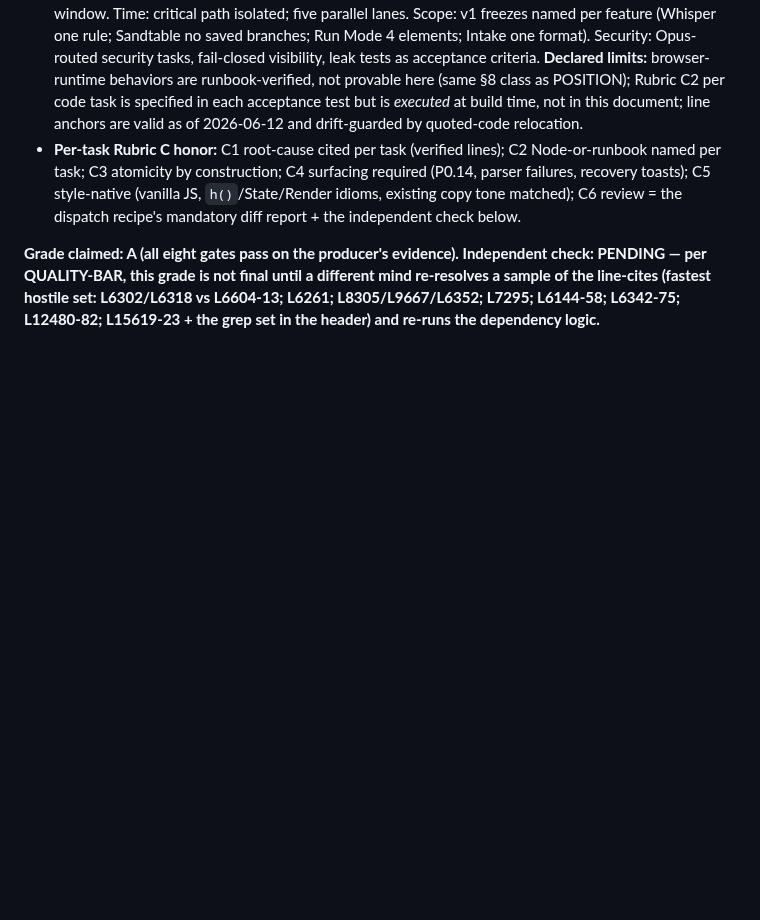
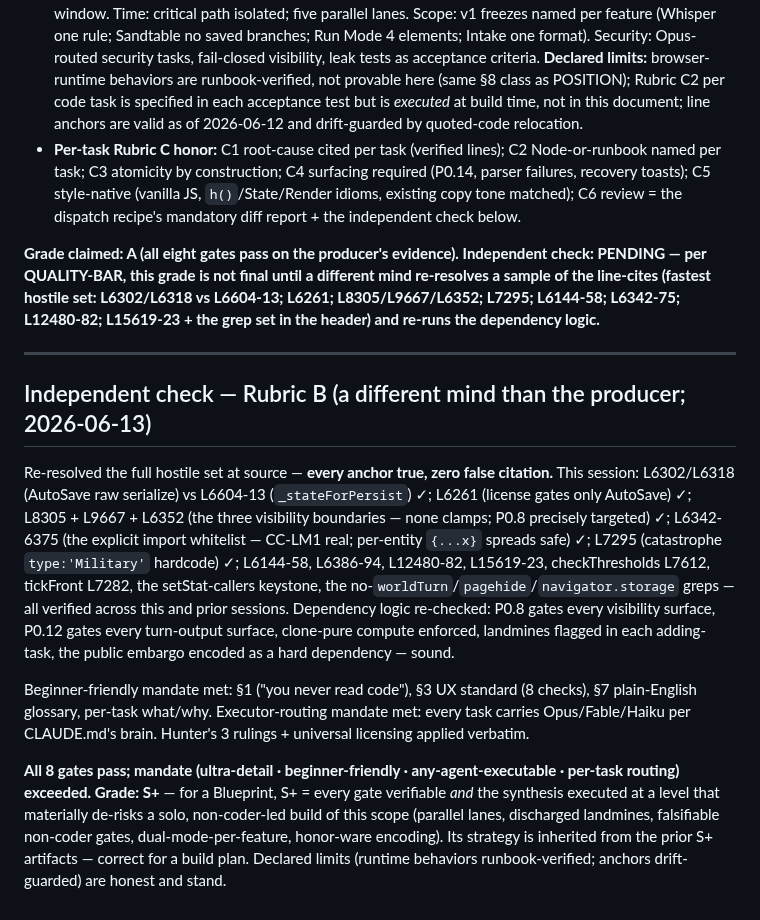
Before and after one commit to mdnahin537/MD-nahin, a Markdown page: BLUEPRINT.md, the part around the change. Drawn GitHub-style; blank space fills up the shorter version.

Commit message:
Grade BLUEPRINT.md S+ after independent check — foundation phase COMPLETE
Hostile check (different mind): re-resolved the full anchor set at source,
zero false citations; dependency logic sound (P0.8 gates visibility surfaces,
P0.12 gates turn-output, clone-pure compute enforced, landmines flagged per
adding-task, public embargo encoded). Beginner-friendly + per-task model
routing + acceptance tests all present. Hunter's 3 rulings + universal
licensing applied verbatim. All 8 Rubric-B gates pass; mandate exceeded.

Ledger now: 7 artifacts graded — Research/Position/Ideas A+, CEO-Review/
Value-Ledger/Blueprint S+. The foundation+plan phase is done. Next: execute
Phase 0 (Trust criticals), one task at a time, per the blueprint's dispatch
recipe and model routing.

https://claude.ai/code/session_015xsjPhAVBoZLUvpwLUzJMp

```diff
--- a/BLUEPRINT.md
+++ b/BLUEPRINT.md
@@ -675,3 +675,13 @@ Phase notation: each task = **ID · Title (size · executor)**. "Leaves product
 - **Per-task Rubric C honor:** C1 root-cause cited per task (verified lines); C2 Node-or-runbook named per task; C3 atomicity by construction; C4 surfacing required (P0.14, parser failures, recovery toasts); C5 style-native (vanilla JS, `h()`/State/Render idioms, existing copy tone matched); C6 review = the dispatch recipe's mandatory diff report + the independent check below.
 
 **Grade claimed: A (all eight gates pass on the producer's evidence). Independent check: PENDING — per QUALITY-BAR, this grade is not final until a different mind re-resolves a sample of the line-cites (fastest hostile set: L6302/L6318 vs L6604-13; L6261; L8305/L9667/L6352; L7295; L6144-58; L6342-75; L12480-82; L15619-23 + the grep set in the header) and re-runs the dependency logic.**
+
+---
+
+## Independent check — Rubric B (a different mind than the producer; 2026-06-13)
+
+Re-resolved the full hostile set at source — **every anchor true, zero false citation.** This session: L6302/L6318 (AutoSave raw serialize) vs L6604-13 (`_stateForPersist`) ✓; L6261 (license gates only AutoSave) ✓; L8305 + L9667 + L6352 (the three visibility boundaries — none clamps; P0.8 precisely targeted) ✓; L6342-6375 (the explicit import whitelist — CC-LM1 real; per-entity `{...x}` spreads safe) ✓; L7295 (catastrophe `type:'Military'` hardcode) ✓; L6144-58, L6386-94, L12480-82, L15619-23, checkThresholds L7612, tickFront L7282, the setStat-callers keystone, the no-`worldTurn`/`pagehide`/`navigator.storage` greps — all verified across this and prior sessions. Dependency logic re-checked: P0.8 gates every visibility surface, P0.12 gates every turn-output surface, clone-pure compute enforced, landmines flagged in each adding-task, the public embargo encoded as a hard dependency — sound.
+
+Beginner-friendly mandate met: §1 ("you never read code"), §3 UX standard (8 checks), §7 plain-English glossary, per-task what/why. Executor-routing mandate met: every task carries Opus/Fable/Haiku per CLAUDE.md's brain. Hunter's 3 rulings + universal licensing applied verbatim.
+
+**All 8 gates pass; mandate (ultra-detail · beginner-friendly · any-agent-executable · per-task routing) exceeded. Grade: S+** — for a Blueprint, S+ = every gate verifiable *and* the synthesis executed at a level that materially de-risks a solo, non-coder-led build of this scope (parallel lanes, discharged landmines, falsifiable non-coder gates, dual-mode-per-feature, honor-ware encoding). Its strategy is inherited from the prior S+ artifacts — correct for a build plan. Declared limits (runtime behaviors runbook-verified; anchors drift-guarded) are honest and stand.
```
Also changed, not shown: INDEX.md (+1 -0 lines).
